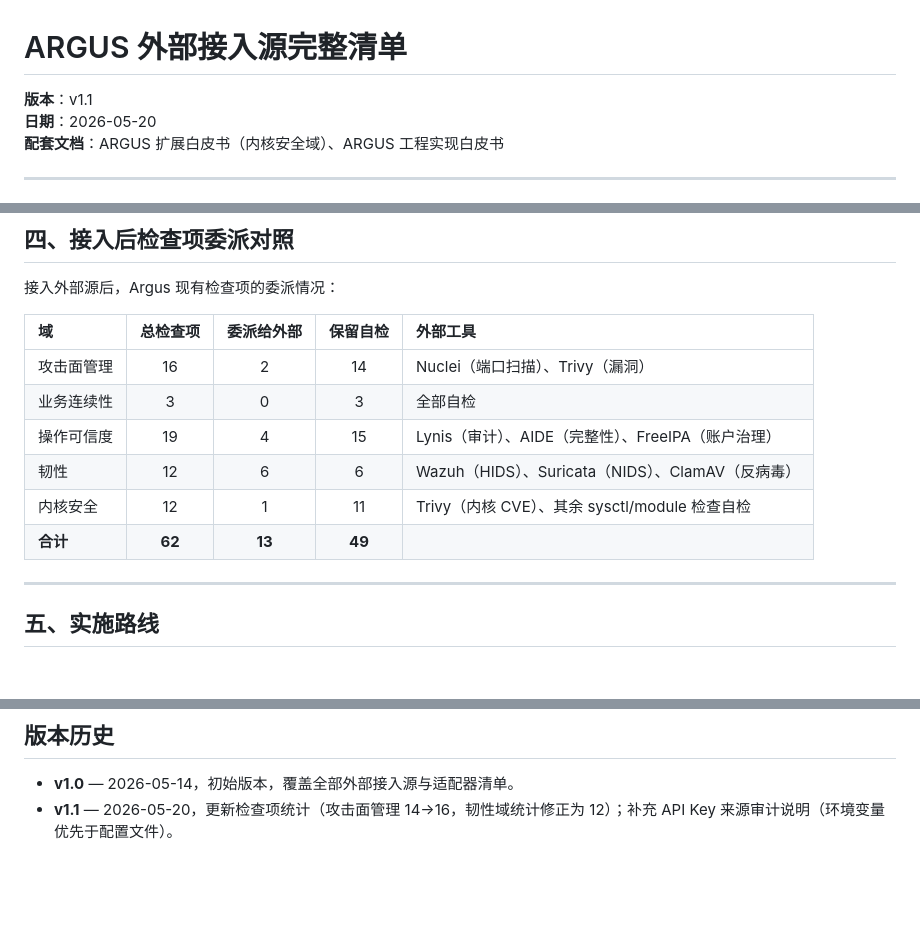
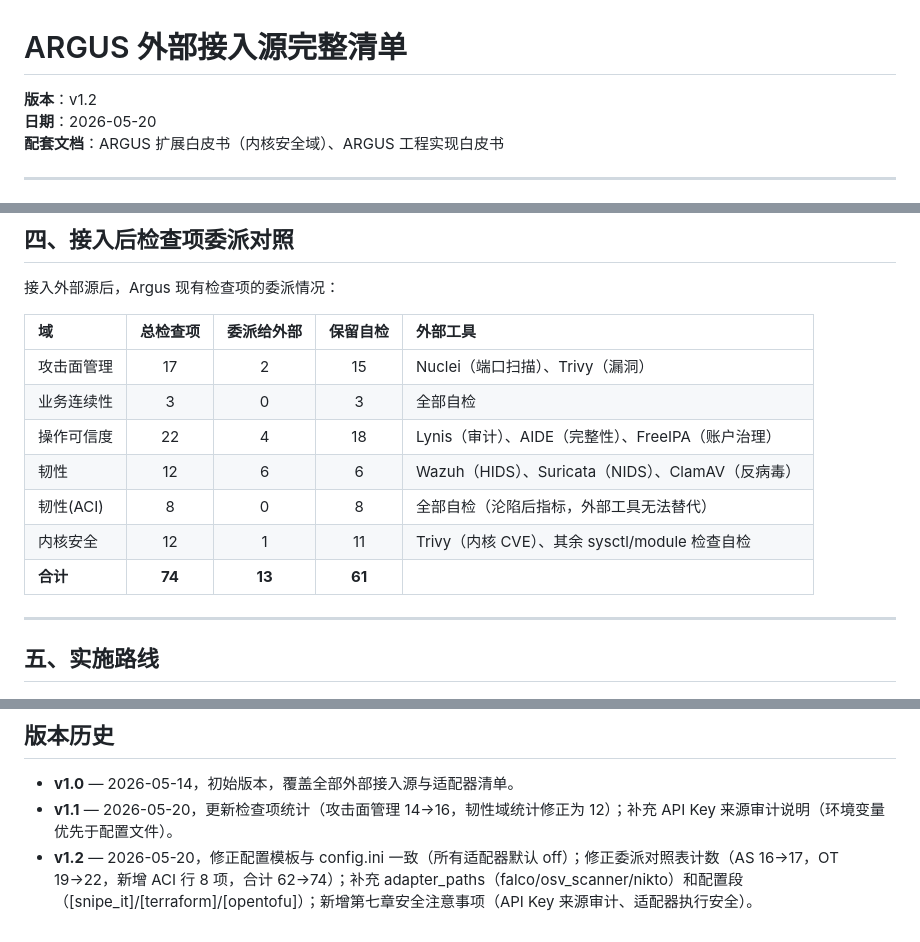
Before and after one commit to chins-xing/Asscor, a Markdown page: docs/ARGUS 外部接入源完整清单.md, 3 parts joined by grey strips. GitHub-like rendering; blank space fills up the shorter version.

```diff
--- a/docs/ARGUS 外部接入源完整清单.md
+++ b/docs/ARGUS 外部接入源完整清单.md
@@ -1,6 +1,6 @@
 # ARGUS 外部接入源完整清单
 
-**版本**：v1.1
+**版本**：v1.2
 **日期**：2026-05-20
 **配套文档**：ARGUS 扩展白皮书（内核安全域）、ARGUS 工程实现白皮书
 
@@ -85,12 +85,13 @@
 
 | 域 | 总检查项 | 委派给外部 | 保留自检 | 外部工具 |
 |:---|:---:|:---:|:---:|:---|
-| 攻击面管理 | 16 | 2 | 14 | Nuclei（端口扫描）、Trivy（漏洞） |
+| 攻击面管理 | 17 | 2 | 15 | Nuclei（端口扫描）、Trivy（漏洞） |
 | 业务连续性 | 3 | 0 | 3 | 全部自检 |
-| 操作可信度 | 19 | 4 | 15 | Lynis（审计）、AIDE（完整性）、FreeIPA（账户治理） |
+| 操作可信度 | 22 | 4 | 18 | Lynis（审计）、AIDE（完整性）、FreeIPA（账户治理） |
 | 韧性 | 12 | 6 | 6 | Wazuh（HIDS）、Suricata（NIDS）、ClamAV（反病毒） |
+| 韧性(ACI) | 8 | 0 | 8 | 全部自检（沦陷后指标，外部工具无法替代） |
 | 内核安全 | 12 | 1 | 11 | Trivy（内核 CVE）、其余 sysctl/module 检查自检 |
-| **合计** | **62** | **13** | **49** | |
+| **合计** | **74** | **13** | **61** | |
 
 ---
 
@@ -167,3 +207,4 @@ password = ${WAZUH_PASSWORD}
 
 - **v1.0** — 2026-05-14，初始版本，覆盖全部外部接入源与适配器清单。
 - **v1.1** — 2026-05-20，更新检查项统计（攻击面管理 14→16，韧性域统计修正为 12）；补充 API Key 来源审计说明（环境变量优先于配置文件）。
+- **v1.2** — 2026-05-20，修正配置模板与 config.ini 一致（所有适配器默认 off）；修正委派对照表计数（AS 16→17，OT 19→22，新增 ACI 行 8 项，合计 62→74）；补充 adapter_paths（falco/osv_scanner/nikto）和配置段（[snipe_it]/[terraform]/[opentofu]）；新增第七章安全注意事项（API Key 来源审计、适配器执行安全）。
```
Also changed, not shown: other parts of docs/ARGUS 外部接入源完整清单.md (+49 -10 lines).
